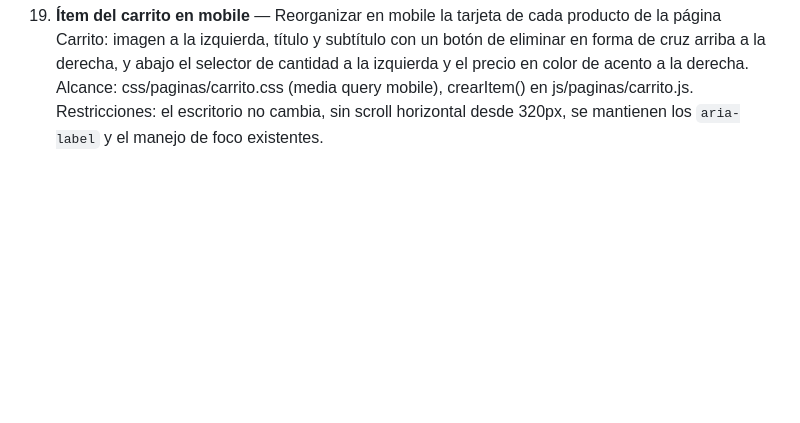
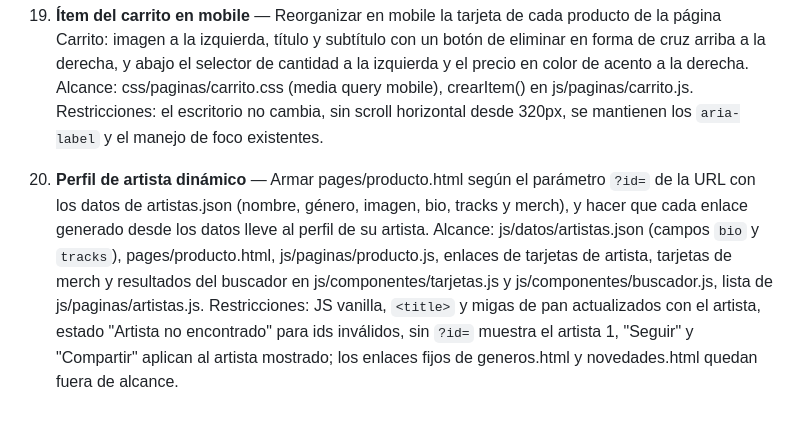
Before and after one commit to LuciaRivero/app-web-cliente-lucia-rivero, a Markdown page: docs/predictions.md, the part around the change. Rendered like a GitHub page; blank space fills up the shorter version.

Commit message:
Add prediction for the dynamic artist profile
Co-Authored-By: Claude Opus 5.5 <noreply@anthropic.com>

```diff
--- a/docs/predictions.md
+++ b/docs/predictions.md
@@ -35,3 +35,5 @@
 18. **Menú lateral en mobile** — Convertir el menú hamburguesa mobile en un panel lateral (off-canvas) que entre de izquierda a derecha sin ocupar todo el ancho, con fondo claro, botón de cierre y fondo oscurecido sobre el resto de la página, que contenga las opciones de `.nav-principal` y un enlace al Carrito con su contador. Alcance: js/componentes/menu.js, js/componentes/site-header.js, css/layout/encabezado.css. Restricciones: JS vanilla, solo en mobile (el menú de escritorio no cambia), `aria-expanded` en el botón, foco atrapado dentro del panel mientras está abierto, cierre con Escape, con el botón de cierre y con clic en el fondo devolviendo el foco, bloqueo del scroll de la página, transición desactivada con `prefers-reduced-motion`.
 
 19. **Ítem del carrito en mobile** — Reorganizar en mobile la tarjeta de cada producto de la página Carrito: imagen a la izquierda, título y subtítulo con un botón de eliminar en forma de cruz arriba a la derecha, y abajo el selector de cantidad a la izquierda y el precio en color de acento a la derecha. Alcance: css/paginas/carrito.css (media query mobile), crearItem() en js/paginas/carrito.js. Restricciones: el escritorio no cambia, sin scroll horizontal desde 320px, se mantienen los `aria-label` y el manejo de foco existentes.
+
+20. **Perfil de artista dinámico** — Armar pages/producto.html según el parámetro `?id=` de la URL con los datos de artistas.json (nombre, género, imagen, bio, tracks y merch), y hacer que cada enlace generado desde los datos lleve al perfil de su artista. Alcance: js/datos/artistas.json (campos `bio` y `tracks`), pages/producto.html, js/paginas/producto.js, enlaces de tarjetas de artista, tarjetas de merch y resultados del buscador en js/componentes/tarjetas.js y js/componentes/buscador.js, lista de js/paginas/artistas.js. Restricciones: JS vanilla, `<title>` y migas de pan actualizados con el artista, estado "Artista no encontrado" para ids inválidos, sin `?id=` muestra el artista 1, "Seguir" y "Compartir" aplican al artista mostrado; los enlaces fijos de generos.html y novedades.html quedan fuera de alcance.
```
